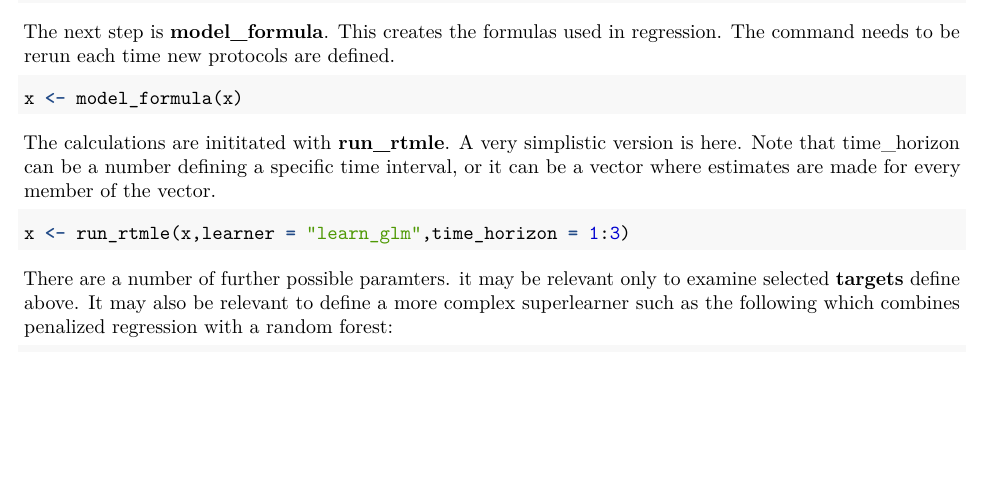
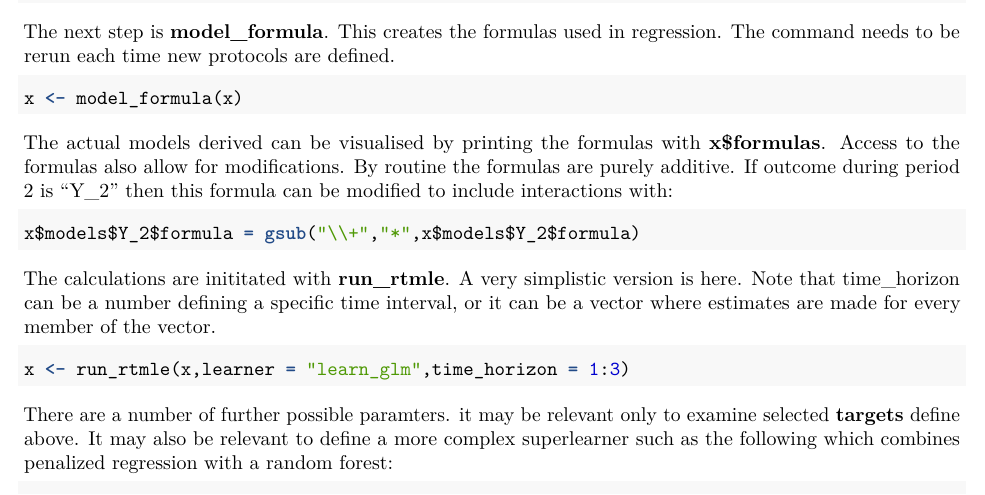
Before and after one commit to tagteam/heaven, an R Markdown document (vignettes/RTMLE_for_dummies.Rmd): part of page 7 of 9, cut so that both start at the same text, the shorter picture padded with empty space. Rendered offline with R 4.5, knitr and Pandoc, then LaTeX, with nearby package versions; some code elsewhere in the file could not run offline.

Commit message:
rtmle for dummies

````diff
--- a/vignettes/RTMLE_for_dummies.Rmd
+++ b/vignettes/RTMLE_for_dummies.Rmd
@@ -264,6 +264,17 @@ The next step is **model_formula**. This creates the formulas used in regression
 x <- model_formula(x)
 
 ```
+
+The actual models derived can be visualised by printing the formulas with **x$formulas**.
+Access to the formulas also allow for modifications. By routine the formulas are purely additive.
+If outcome during period 2 is "Y_2" then this formula can be modified to include interactions with:
+
+```ruby
+
+x$models$Y_2$formula = gsub("\\+","*",x$models$Y_2$formula)
+
+```
+
 The calculations are inititated with **run_rtmle**. A very simplistic version is here. Note that time_horizon can be a number defining a specific time interval, or it can be a vector where estimates are made for every member of the vector.
 ```ruby
 
````
